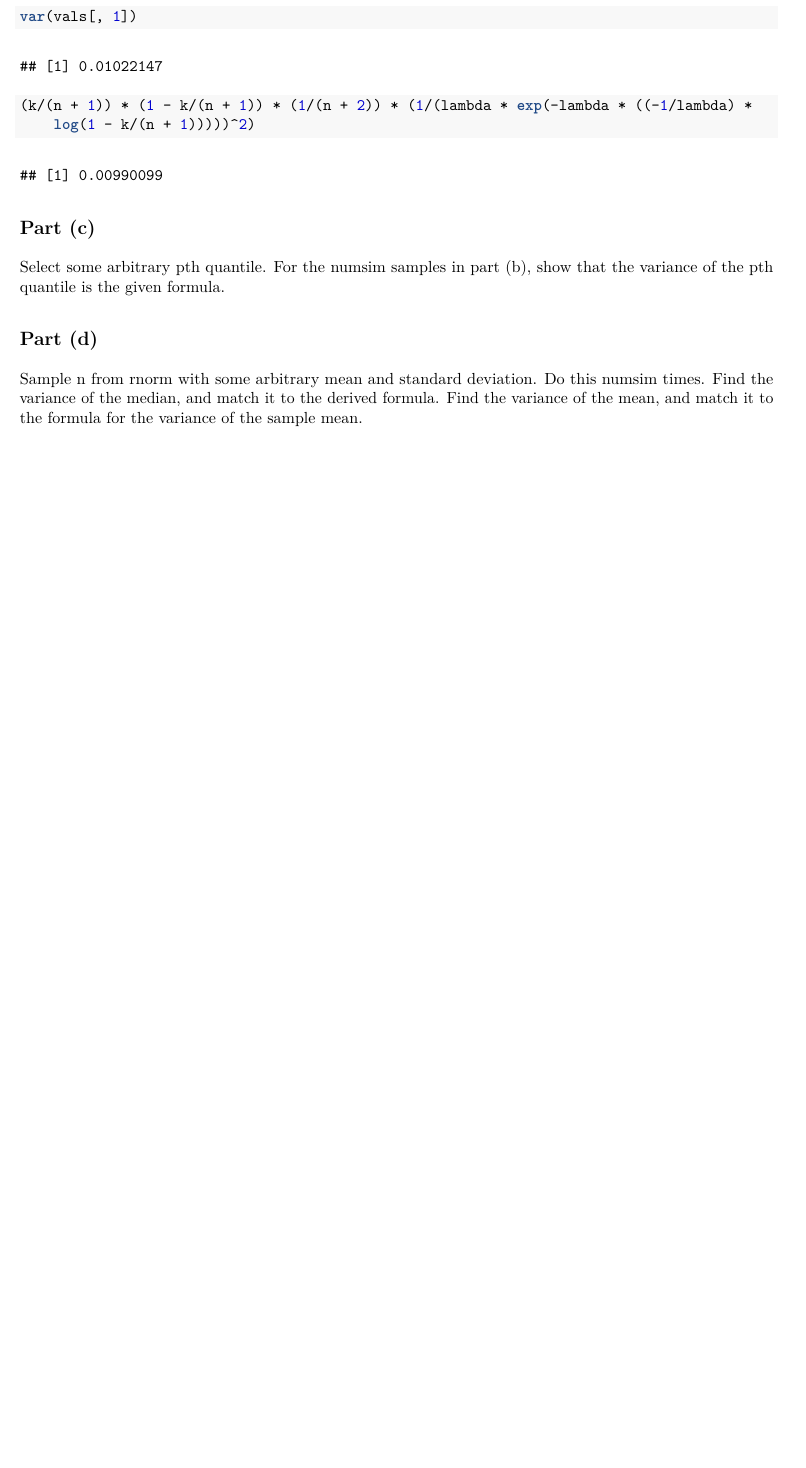
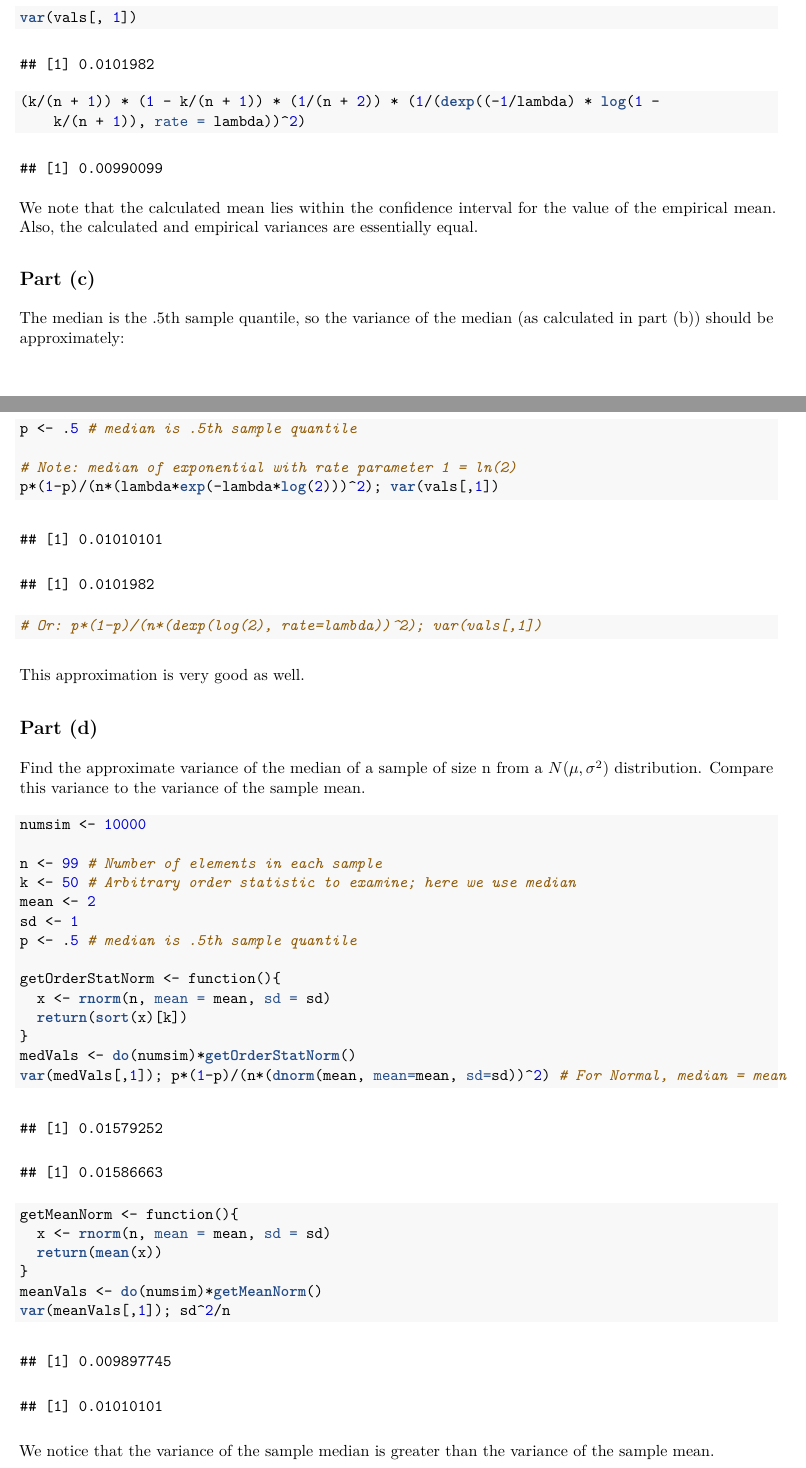
Before and after one commit to jche/STAT370, an R Markdown document (PSET_3.Rmd): part of page 5 of 8 before the commit and two parts of pages 7 and 8 of 11 after it, the two joined at a grey line, cut so that both start at the same text, the shorter picture padded with empty space. The pictures show the output file PSET_3.pdf that the author committed with the source.

Commit message:
Completed 10.6 and 10.10 empirical

````diff
--- a/PSET_3.Rmd
+++ b/PSET_3.Rmd
@@ -94 +107,0 @@ mean(vals[,1]); (-1/lambda)*log(1-k/(n+1))
-var(vals[,1]); (k/(n+1))*(1-k/(n+1))*(1/(n+2))*(1/(lambda*exp(-lambda*((-1/lambda)*log(1-k/(n+1)))))^2)
@@ -95,12 +110,50 @@ var(vals[,1]); (k/(n+1))*(1-k/(n+1))*(1/(n+2))*(1/(lambda*exp(-lambda*((-1/lambd
+var(vals[,1]); (k/(n+1))*(1-k/(n+1))*(1/(n+2))*(1/(dexp((-1/lambda)*log(1-k/(n+1)), rate=lambda))^2)
 ```
+
+We note that the calculated mean lies within the confidence interval for the value of the empirical mean. Also, the calculated and empirical variances are essentially equal.
 
 ## Part (c)
 
-Select some arbitrary pth quantile. For the numsim samples in part (b), show that the variance of the pth quantile is the given formula.
+The median is the .5th sample quantile, so the variance of the median (as calculated in part (b)) should be approximately:
+
+```{r}
+p <- .5 # median is .5th sample quantile
+
+# Note: median of exponential with rate parameter 1 = ln(2)
+p*(1-p)/(n*(lambda*exp(-lambda*log(2)))^2); var(vals[,1])
+# Or: p*(1-p)/(n*(dexp(log(2), rate=lambda))^2); var(vals[,1])
+```
+
+This approximation is very good as well.
 
 ## Part (d)
+Find the approximate variance of the median of a sample of size n from a $N(\mu,\sigma^2)$ distribution. Compare this variance to the variance of the sample mean.
 
-Sample n from rnorm with some arbitrary mean and standard deviation. Do this numsim times. Find the variance of the median, and match it to the derived formula. Find the variance of the mean, and match it to the formula for the variance of the sample mean.
+```{r}
+numsim <- 10000
+
+n <- 99 # Number of elements in each sample
+k <- 50 # Arbitrary order statistic to examine; here we use median
+mean <- 2
+sd <- 1
+p <- .5 # median is .5th sample quantile
+
+getOrderStatNorm <- function(){
+  x <- rnorm(n, mean = mean, sd = sd)
+  return(sort(x)[k])
+}
+medVals <- do(numsim)*getOrderStatNorm()
+var(medVals[,1]); p*(1-p)/(n*(dnorm(mean, mean=mean, sd=sd))^2) # For Normal, median = mean
+
+getMeanNorm <- function(){
+  x <- rnorm(n, mean = mean, sd = sd)
+  return(mean(x))
+}
+meanVals <- do(numsim)*getMeanNorm()
+var(meanVals[,1]); sd^2/n
+```
+
+We notice that the variance of the sample median is greater than the variance of the sample mean.
 
 # Problem 10.28
 
````
Also changed, not shown: PSET_3.pdf, PSET_3.Rmd (26 more changed lines).
